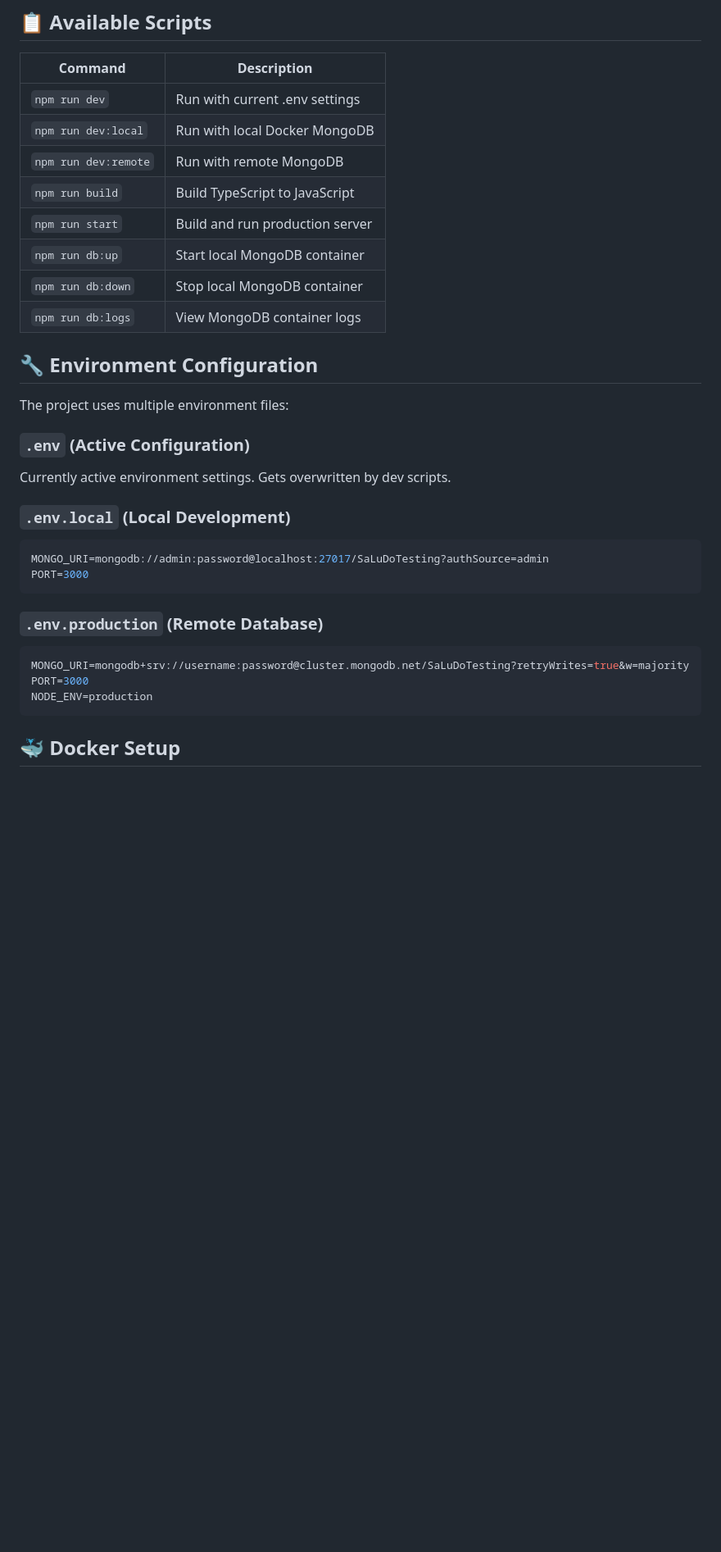
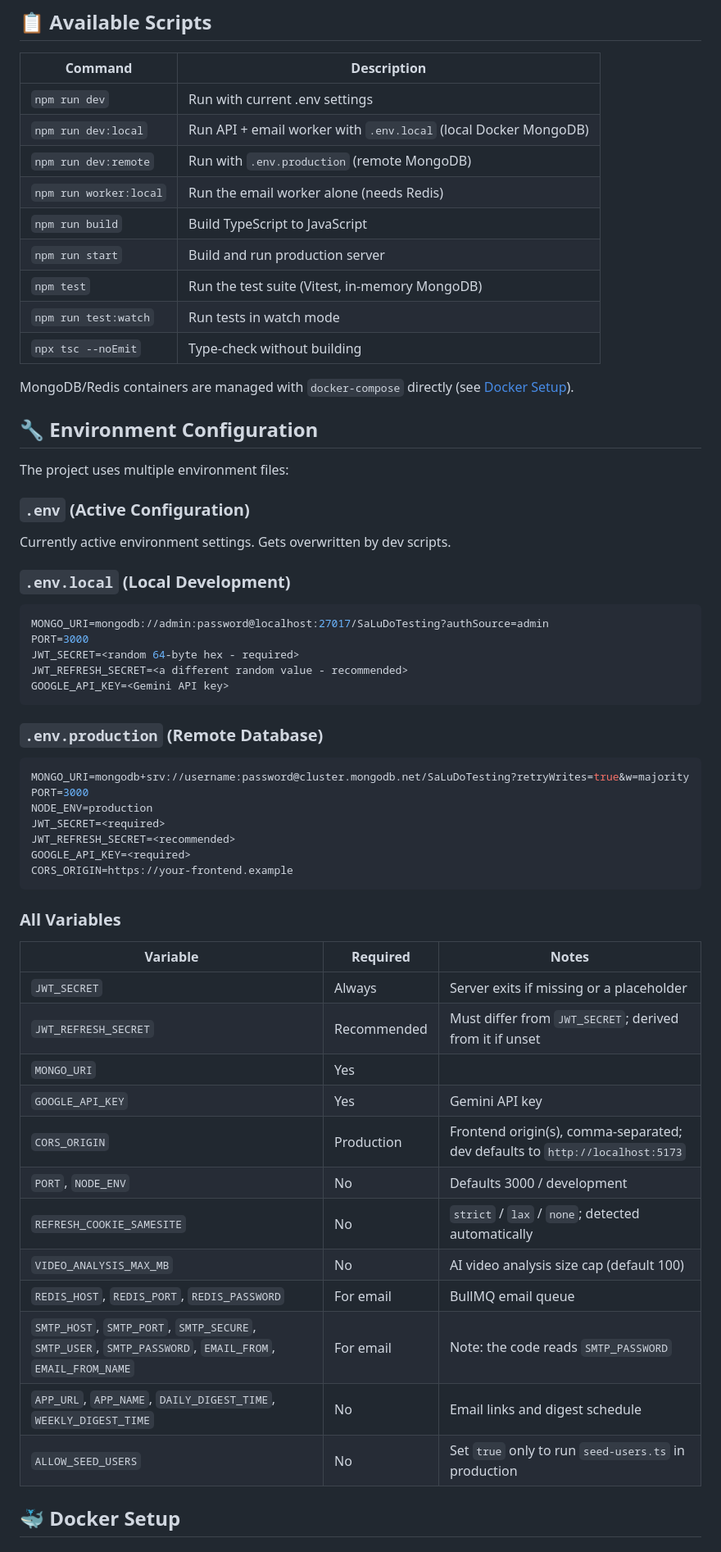
Before and after one commit to DollieSon/SaLuDo-BackEnd, a Markdown page: README.md, the part around one of its changes. Shown at 82% size. Rendered like a GitHub page; blank space fills up the shorter version.

````diff
--- a/README.md
+++ b/README.md
@@ -89,13 +95,16 @@ npm run dev:remote
 | Command | Description |
 |---------|-------------|
 | `npm run dev` | Run with current .env settings |
-| `npm run dev:local` | Run with local Docker MongoDB |
-| `npm run dev:remote` | Run with remote MongoDB |
+| `npm run dev:local` | Run API + email worker with `.env.local` (local Docker MongoDB) |
+| `npm run dev:remote` | Run with `.env.production` (remote MongoDB) |
+| `npm run worker:local` | Run the email worker alone (needs Redis) |
 | `npm run build` | Build TypeScript to JavaScript |
 | `npm run start` | Build and run production server |
-| `npm run db:up` | Start local MongoDB container |
-| `npm run db:down` | Stop local MongoDB container |
-| `npm run db:logs` | View MongoDB container logs |
+| `npm test` | Run the test suite (Vitest, in-memory MongoDB) |
+| `npm run test:watch` | Run tests in watch mode |
+| `npx tsc --noEmit` | Type-check without building |
+
+MongoDB/Redis containers are managed with `docker-compose` directly (see [Docker Setup](#-docker-setup)).
 
 ## 🔧 Environment Configuration
 
@@ -108,6 +117,9 @@ Currently active environment settings. Gets overwritten by dev scripts.
 ```env
 MONGO_URI=mongodb://admin:password@localhost:27017/SaLuDoTesting?authSource=admin
 PORT=3000
+JWT_SECRET=<random 64-byte hex - required>
+JWT_REFRESH_SECRET=<a different random value - recommended>
+GOOGLE_API_KEY=<Gemini API key>
 ```
 
 ### `.env.production` (Remote Database)
@@ -115,7 +127,27 @@ PORT=3000
 MONGO_URI=mongodb+srv://username:password@cluster.mongodb.net/SaLuDoTesting?retryWrites=true&w=majority
 PORT=3000
 NODE_ENV=production
+JWT_SECRET=<required>
+JWT_REFRESH_SECRET=<recommended>
+GOOGLE_API_KEY=<required>
+CORS_ORIGIN=https://your-frontend.example
 ```
+
+### All Variables
+| Variable | Required | Notes |
+|----------|----------|-------|
+| `JWT_SECRET` | Always | Server exits if missing or a placeholder |
+| `JWT_REFRESH_SECRET` | Recommended | Must differ from `JWT_SECRET`; derived from it if unset |
+| `MONGO_URI` | Yes | |
+| `GOOGLE_API_KEY` | Yes | Gemini API key |
+| `CORS_ORIGIN` | Production | Frontend origin(s), comma-separated; dev defaults to `http://localhost:5173` |
+| `PORT`, `NODE_ENV` | No | Defaults 3000 / development |
+| `REFRESH_COOKIE_SAMESITE` | No | `strict` / `lax` / `none`; detected automatically |
+| `VIDEO_ANALYSIS_MAX_MB` | No | AI video analysis size cap (default 100) |
+| `REDIS_HOST`, `REDIS_PORT`, `REDIS_PASSWORD` | For email | BullMQ email queue |
+| `SMTP_HOST`, `SMTP_PORT`, `SMTP_SECURE`, `SMTP_USER`, `SMTP_PASSWORD`, `EMAIL_FROM`, `EMAIL_FROM_NAME` | For email | Note: the code reads `SMTP_PASSWORD` |
+| `APP_URL`, `APP_NAME`, `DAILY_DIGEST_TIME`, `WEEKLY_DIGEST_TIME` | No | Email links and digest schedule |
+| `ALLOW_SEED_USERS` | No | Set `true` only to run `seed-users.ts` in production |
 
 ## 🐳 Docker Setup
 
````
Also changed, not shown: other parts of README.md (+49 -15 lines).
